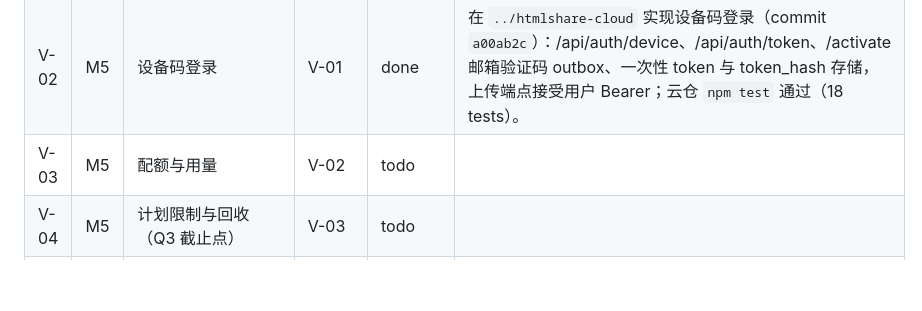
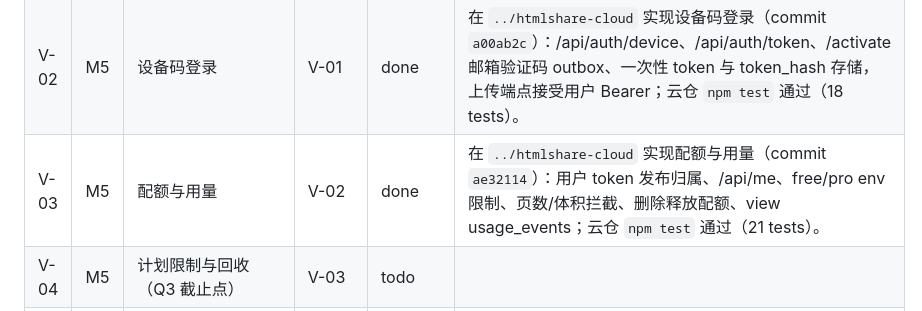
Before and after one commit to neowangx/htmlshare, a Markdown page: TASKBOARD.md, the part around the change. Rendered like a GitHub page; blank space fills up the shorter version.

Commit message:
V-03 record quotas and usage
Cloud repo ../htmlshare-cloud commit ae32114; tests: npm test (21 tests).

```diff
--- a/TASKBOARD.md
+++ b/TASKBOARD.md
@@ -43,7 +43,7 @@
 | G-04 | M4 | v0.1.0 发布 | G-01, G-02, G-03 | todo | |
 | V-01 | M5 | 私有仓初始化 + 多租户模型 | S-03 | done | 初始化兄弟私有仓 `../htmlshare-cloud`（git commit `05d9202`），复制开源 server 契约测试原样通过，新增 better-sqlite3 索引层 users/pages/versions/usage_events 与文件系统一致性断言；云仓 `npm test` 通过（15 tests）。 |
 | V-02 | M5 | 设备码登录 | V-01 | done | 在 `../htmlshare-cloud` 实现设备码登录（commit `a00ab2c`）：/api/auth/device、/api/auth/token、/activate 邮箱验证码 outbox、一次性 token 与 token_hash 存储，上传端点接受用户 Bearer；云仓 `npm test` 通过（18 tests）。 |
-| V-03 | M5 | 配额与用量 | V-02 | todo | |
+| V-03 | M5 | 配额与用量 | V-02 | done | 在 `../htmlshare-cloud` 实现配额与用量（commit `ae32114`）：用户 token 发布归属、/api/me、free/pro env 限制、页数/体积拦截、删除释放配额、view usage_events；云仓 `npm test` 通过（21 tests）。 |
 | V-04 | M5 | 计划限制与回收（Q3 截止点） | V-03 | todo | |
 | V-05 | M5 | 用户控制台 | V-02 | todo | |
 | P-05 | M5 | cloud 适配器 + login | P-01, V-02 | todo | |
```
